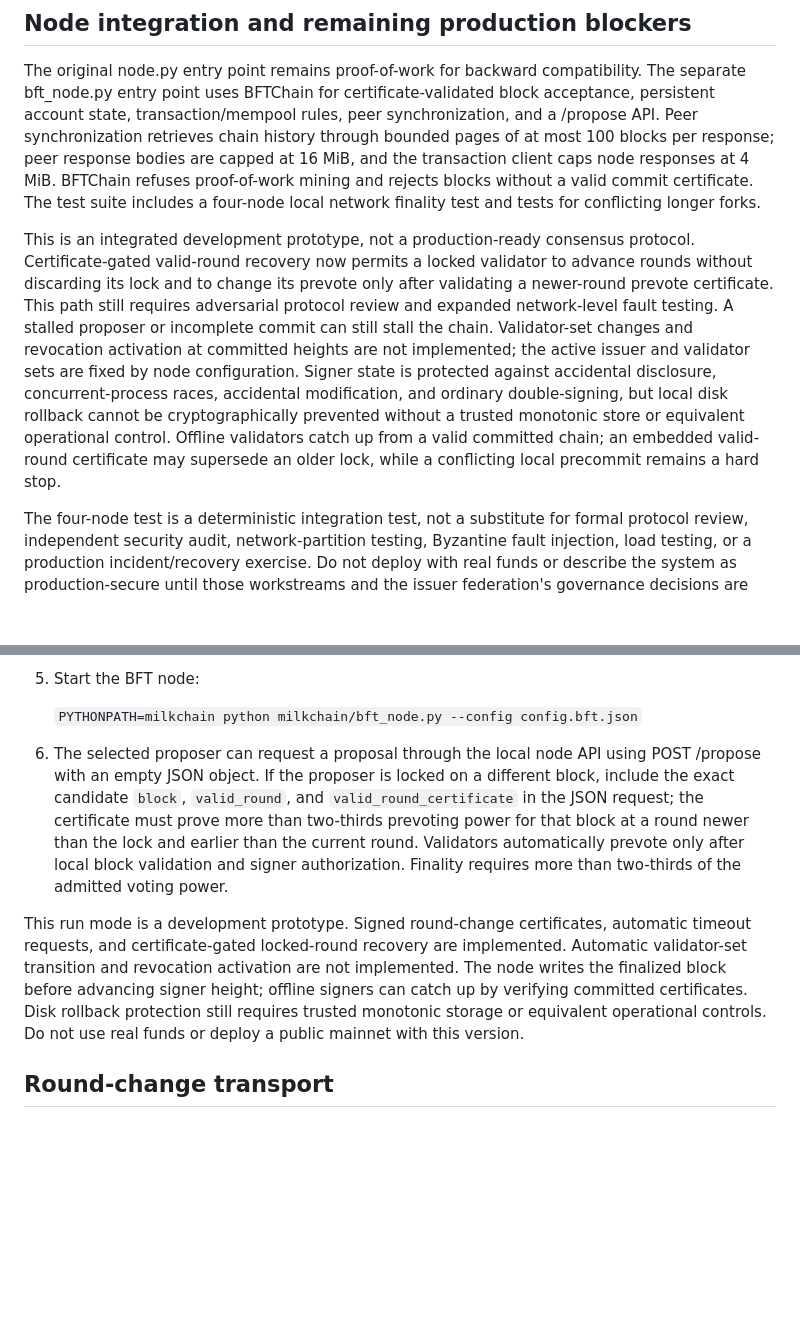
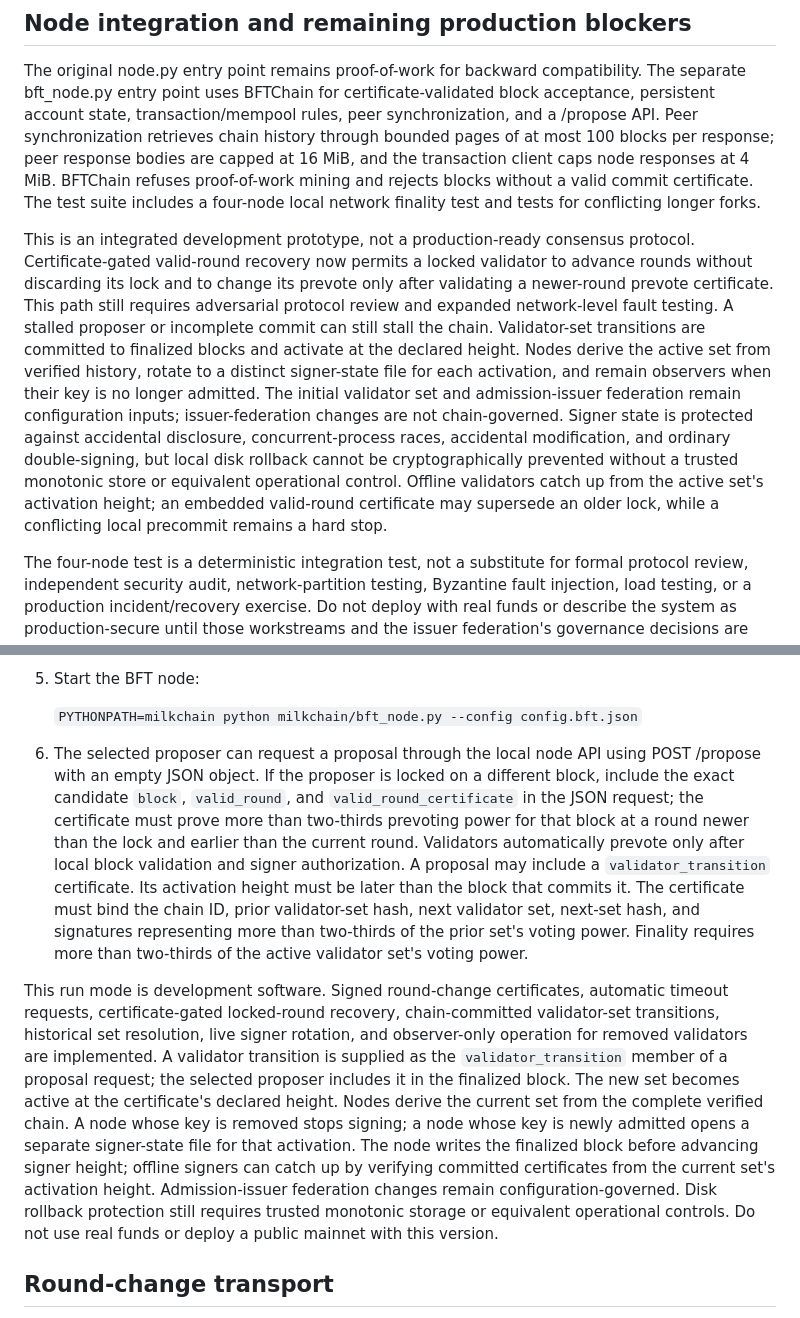
Before and after one commit to JAPStudios/Butter-Bank, a Markdown page: milkchain/docs/BFT_CONSENSUS.md, 2 parts joined by grey strips. Drawn GitHub-style; blank space fills up the shorter version.

Commit message:
Document committed validator transitions and live signer rotation

```diff
--- a/milkchain/docs/BFT_CONSENSUS.md
+++ b/milkchain/docs/BFT_CONSENSUS.md
@@ -29,7 +29,7 @@ The admission module is a mechanism, not a preselected list of real-world issuer
 
 The original node.py entry point remains proof-of-work for backward compatibility. The separate bft_node.py entry point uses BFTChain for certificate-validated block acceptance, persistent account state, transaction/mempool rules, peer synchronization, and a /propose API. Peer synchronization retrieves chain history through bounded pages of at most 100 blocks per response; peer response bodies are capped at 16 MiB, and the transaction client caps node responses at 4 MiB. BFTChain refuses proof-of-work mining and rejects blocks without a valid commit certificate. The test suite includes a four-node local network finality test and tests for conflicting longer forks.
 
-This is an integrated development prototype, not a production-ready consensus protocol. Certificate-gated valid-round recovery now permits a locked validator to advance rounds without discarding its lock and to change its prevote only after validating a newer-round prevote certificate. This path still requires adversarial protocol review and expanded network-level fault testing. A stalled proposer or incomplete commit can still stall the chain. Validator-set changes and revocation activation at committed heights are not implemented; the active issuer and validator sets are fixed by node configuration. Signer state is protected against accidental disclosure, concurrent-process races, accidental modification, and ordinary double-signing, but local disk rollback cannot be cryptographically prevented without a trusted monotonic store or equivalent operational control. Offline validators catch up from a valid committed chain; an embedded valid-round certificate may supersede an older lock, while a conflicting local precommit remains a hard stop.
+This is an integrated development prototype, not a production-ready consensus protocol. Certificate-gated valid-round recovery now permits a locked validator to advance rounds without discarding its lock and to change its prevote only after validating a newer-round prevote certificate. This path still requires adversarial protocol review and expanded network-level fault testing. A stalled proposer or incomplete commit can still stall the chain. Validator-set transitions are committed to finalized blocks and activate at the declared height. Nodes derive the active set from verified history, rotate to a distinct signer-state file for each activation, and remain observers when their key is no longer admitted. The initial validator set and admission-issuer federation remain configuration inputs; issuer-federation changes are not chain-governed. Signer state is protected against accidental disclosure, concurrent-process races, accidental modification, and ordinary double-signing, but local disk rollback cannot be cryptographically prevented without a trusted monotonic store or equivalent operational control. Offline validators catch up from the active set's activation height; an embedded valid-round certificate may supersede an older lock, while a conflicting local precommit remains a hard stop.
 
 The four-node test is a deterministic integration test, not a substitute for formal protocol review, independent security audit, network-partition testing, Byzantine fault injection, load testing, or a production incident/recovery exercise. Do not deploy with real funds or describe the system as production-secure until those workstreams and the issuer federation's governance decisions are complete.
 
@@ -54,9 +54,9 @@ The four-node test is a deterministic integration test, not a substitute for for
 
    `PYTHONPATH=milkchain python milkchain/bft_node.py --config config.bft.json`
 
-6. The selected proposer can request a proposal through the local node API using POST /propose with an empty JSON object. If the proposer is locked on a different block, include the exact candidate `block`, `valid_round`, and `valid_round_certificate` in the JSON request; the certificate must prove more than two-thirds prevoting power for that block at a round newer than the lock and earlier than the current round. Validators automatically prevote only after local block validation and signer authorization. Finality requires more than two-thirds of the admitted voting power.
+6. The selected proposer can request a proposal through the local node API using POST /propose with an empty JSON object. If the proposer is locked on a different block, include the exact candidate `block`, `valid_round`, and `valid_round_certificate` in the JSON request; the certificate must prove more than two-thirds prevoting power for that block at a round newer than the lock and earlier than the current round. Validators automatically prevote only after local block validation and signer authorization. A proposal may include a `validator_transition` certificate. Its activation height must be later than the block that commits it. The certificate must bind the chain ID, prior validator-set hash, next validator set, next-set hash, and signatures representing more than two-thirds of the prior set's voting power. Finality requires more than two-thirds of the active validator set's voting power.
 
-This run mode is a development prototype. Signed round-change certificates, automatic timeout requests, and certificate-gated locked-round recovery are implemented. Automatic validator-set transition and revocation activation are not implemented. The node writes the finalized block before advancing signer height; offline signers can catch up by verifying committed certificates. Disk rollback protection still requires trusted monotonic storage or equivalent operational controls. Do not use real funds or deploy a public mainnet with this version.
+This run mode is development software. Signed round-change certificates, automatic timeout requests, certificate-gated locked-round recovery, chain-committed validator-set transitions, historical set resolution, live signer rotation, and observer-only operation for removed validators are implemented. A validator transition is supplied as the `validator_transition` member of a proposal request; the selected proposer includes it in the finalized block. The new set becomes active at the certificate's declared height. Nodes derive the current set from the complete verified chain. A node whose key is removed stops signing; a node whose key is newly admitted opens a separate signer-state file for that activation. The node writes the finalized block before advancing signer height; offline signers can catch up by verifying committed certificates from the current set's activation height. Admission-issuer federation changes remain configuration-governed. Disk rollback protection still requires trusted monotonic storage or equivalent operational controls. Do not use real funds or deploy a public mainnet with this version.
 
 
 ## Round-change transport
```
